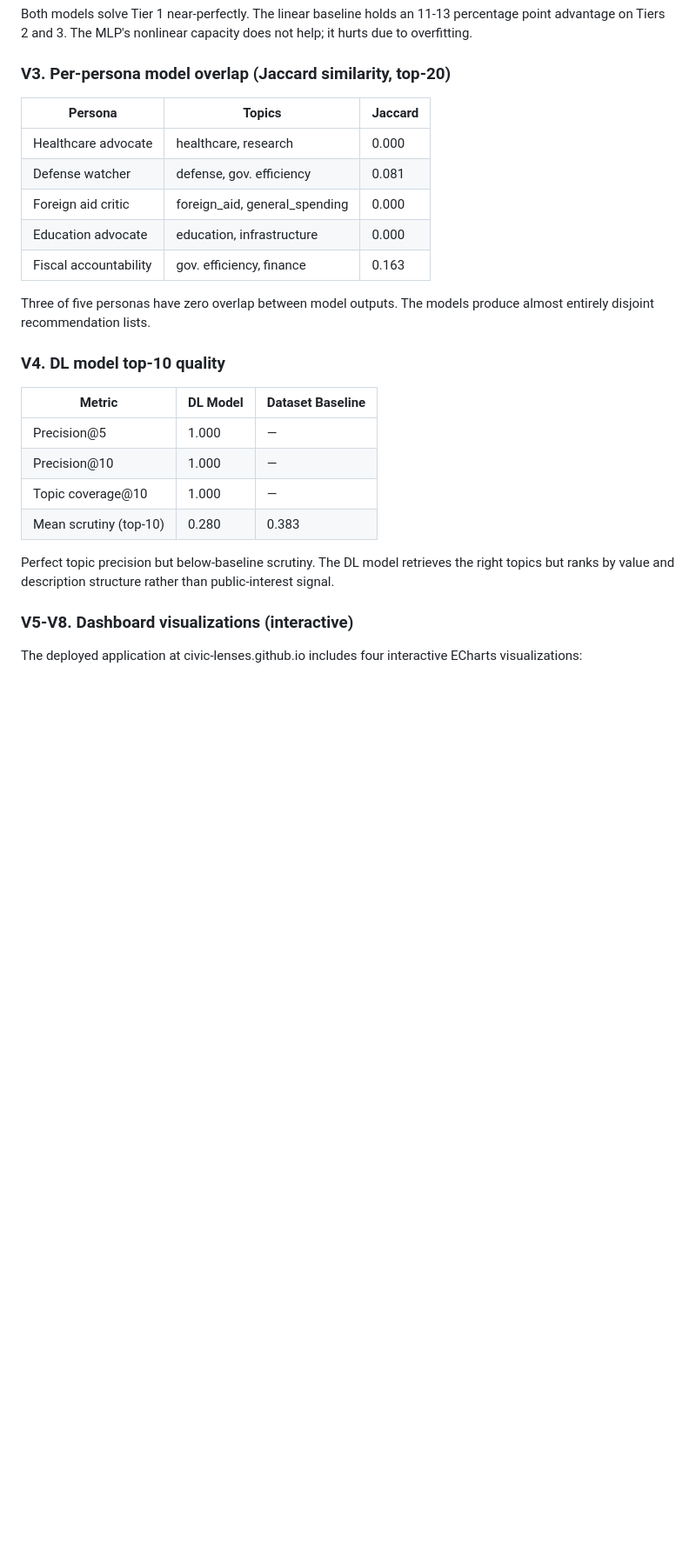
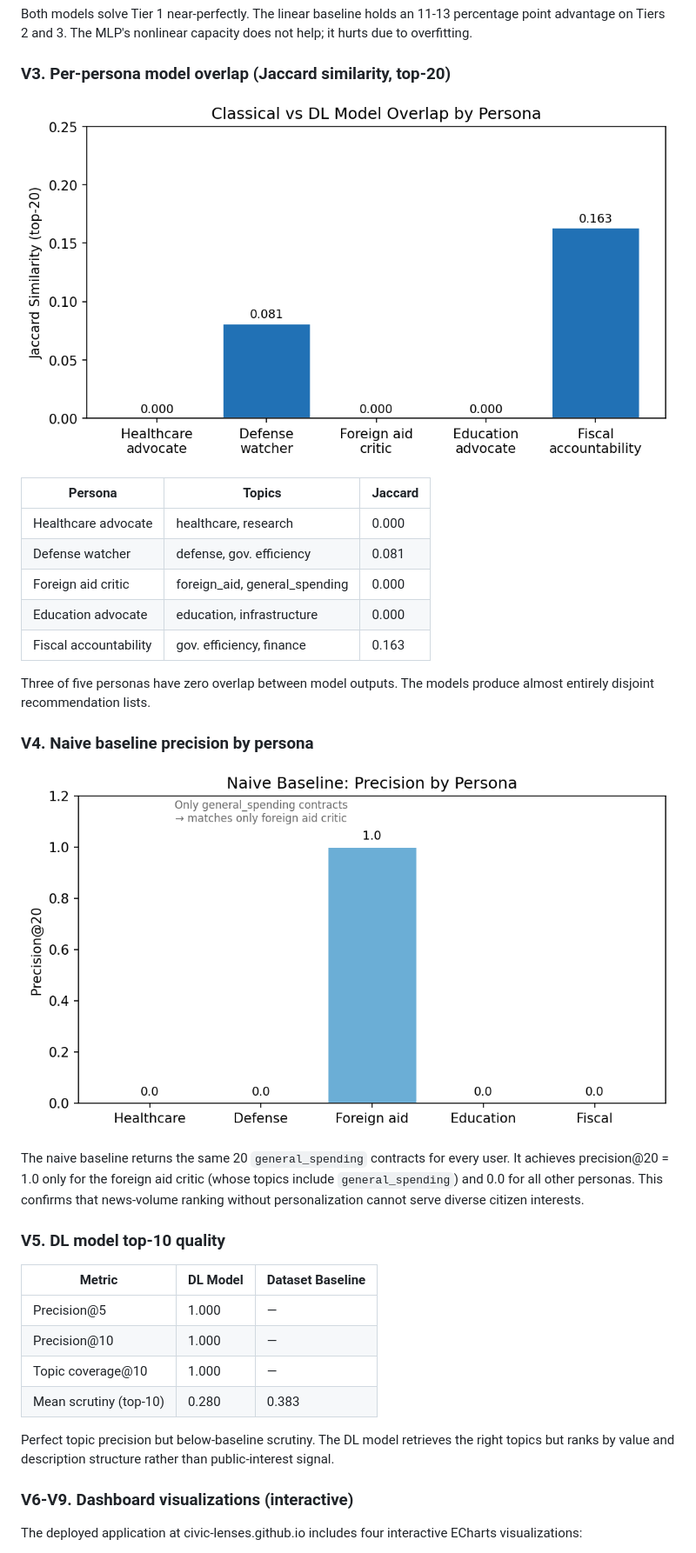
Before and after one commit to civic-lenses/civic-lenses.github.io, a Markdown page: docs/report.md, the part around one of its changes. Shown at 87% size. GitHub-like rendering; pictures changed too: docs/figures/fig3_persona_overlap.png (added), docs/figures/fig4_naive_precision.png (added); blank space fills up the shorter version.

```diff
--- a/docs/report.md
+++ b/docs/report.md
@@ -235,6 +243,8 @@ Both models solve Tier 1 near-perfectly. The linear baseline holds an 11-13 perc
 
 ### V3. Per-persona model overlap (Jaccard similarity, top-20)
 
+![Jaccard similarity between Classical and DL model outputs by persona](figures/fig3_persona_overlap.png)
+
 | Persona | Topics | Jaccard |
 |---------|--------|---------|
 | Healthcare advocate | healthcare, research | 0.000 |
@@ -245,7 +255,13 @@ Both models solve Tier 1 near-perfectly. The linear baseline holds an 11-13 perc
 
 Three of five personas have zero overlap between model outputs. The models produce almost entirely disjoint recommendation lists.
 
-### V4. DL model top-10 quality
+### V4. Naive baseline precision by persona
+
+![Naive baseline precision@20 by persona, showing failure of unpersonalized ranking](figures/fig4_naive_precision.png)
+
+The naive baseline returns the same 20 `general_spending` contracts for every user. It achieves precision@20 = 1.0 only for the foreign aid critic (whose topics include `general_spending`) and 0.0 for all other personas. This confirms that news-volume ranking without personalization cannot serve diverse citizen interests.
+
+### V5. DL model top-10 quality
 
 | Metric | DL Model | Dataset Baseline |
 |--------|----------|------------------|
@@ -256,7 +272,7 @@ Three of five personas have zero overlap between model outputs. The models produ
 
 Perfect topic precision but below-baseline scrutiny. The DL model retrieves the right topics but ranks by value and description structure rather than public-interest signal.
 
-### V5-V8. Dashboard visualizations (interactive)
+### V6-V9. Dashboard visualizations (interactive)
 
 The deployed application at civic-lenses.github.io includes four interactive ECharts visualizations:
 
```
Also changed, not shown: other parts of docs/report.md (+19 -11 lines), docs/figures/fig1_model_comparison.png (added), docs/figures/fig2_pairwise_accuracy.png (added), 3 other files.
